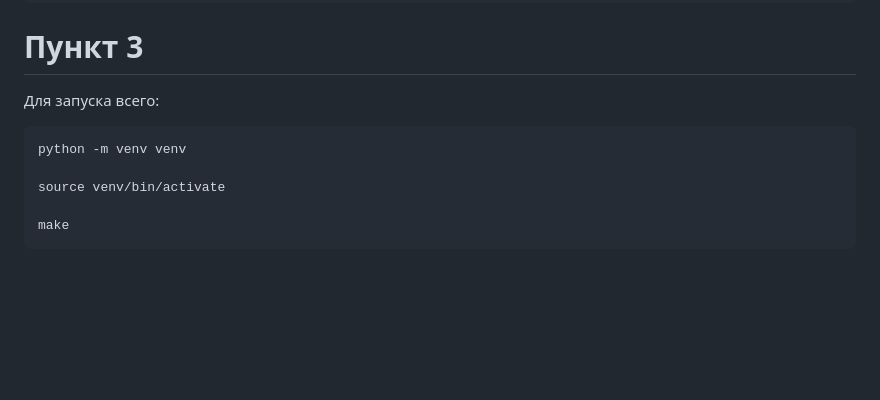
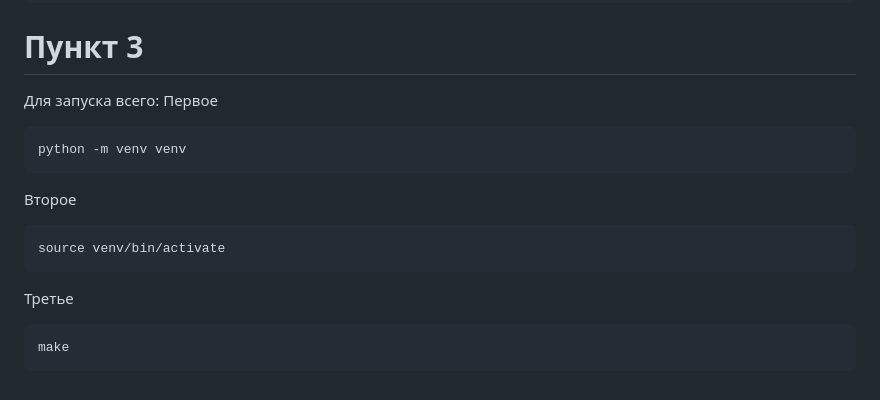
Before and after one commit to Allzer/aiti_guru, a Markdown page: README.md, the part around the change. Drawn GitHub-style; blank space fills up the shorter version.

```diff
--- a/README.md
+++ b/README.md
@@ -113,9 +113,12 @@
 
 # Пункт 3
 Для запуска всего:
+Первое
 
     python -m venv venv
+Второе
 
     source venv/bin/activate
+Третье
 
     make
```
